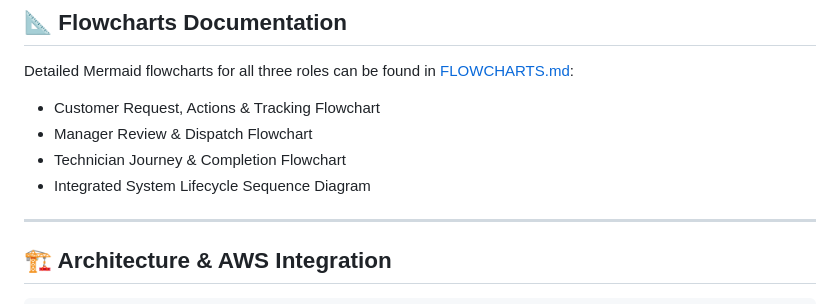
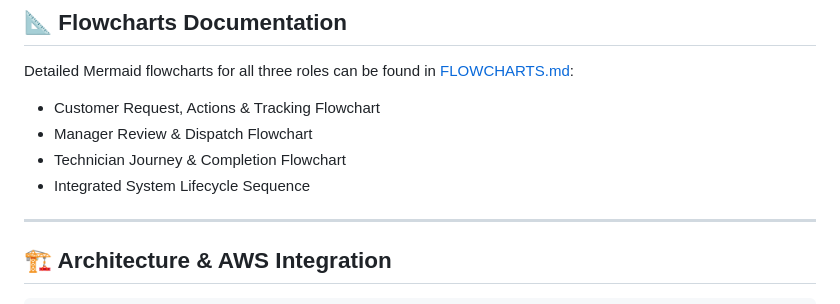
Before and after one commit to KAVATIJOHNSHREYAN/AWS_HACKATHON_TEAM_PROJECT, a Markdown page: README.md, the part around the change. Rendered like a GitHub page.

Commit message:
Fix flowchart title in README
Updated the README to correct the flowchart title.

```diff
--- a/README.md
+++ b/README.md
@@ -42,7 +42,7 @@ Detailed Mermaid flowcharts for all three roles can be found in [FLOWCHARTS.md](
 - Customer Request, Actions & Tracking Flowchart
 - Manager Review & Dispatch Flowchart
 - Technician Journey & Completion Flowchart
-- Integrated System Lifecycle Sequence Diagram
+- Integrated System Lifecycle Sequence
 
 ---
 
```
